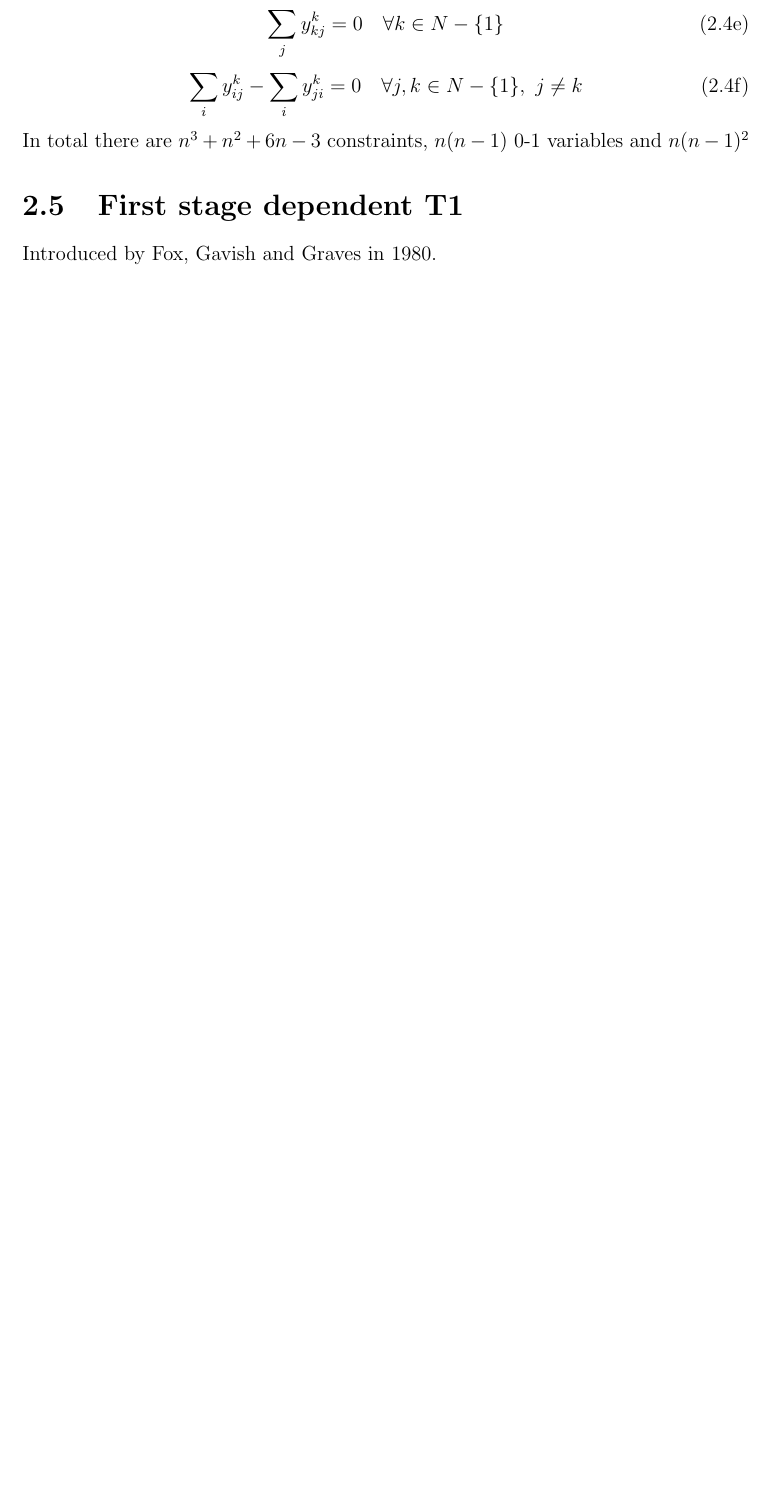
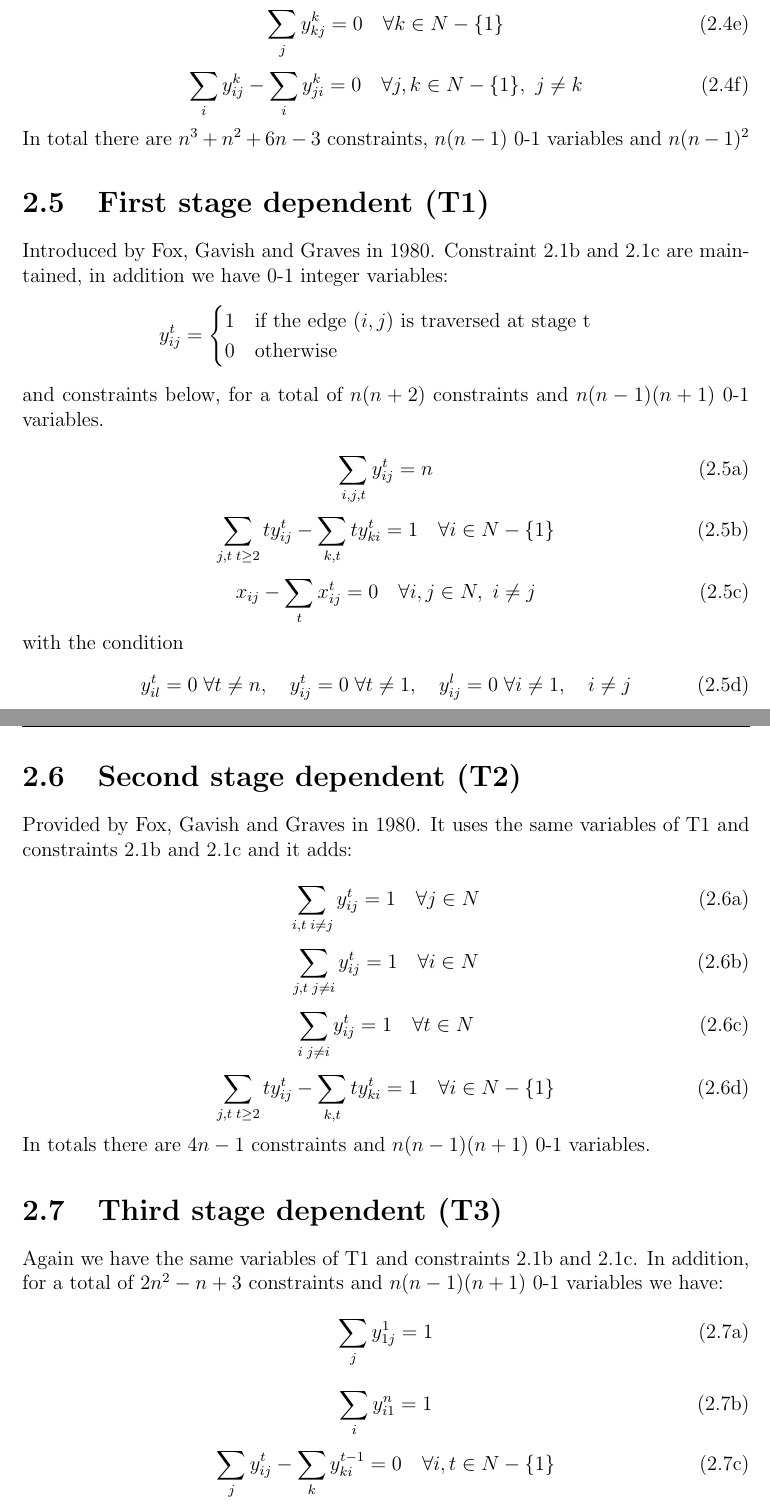
Before and after one commit to Morat96/RO2-homework, a LaTeX thesis (report/report.tex, which reads report/modelli_compatti.tex): part of page 9 of 46 before the commit and two parts of pages 9 and 10 of 47 after it, the two joined at a grey line, cut so that both start at the same text, the shorter picture padded with empty space. Compiled offline with pdfLaTeX.

Commit message:
all compact models added

```diff
--- a/report/modelli_compatti.tex
+++ b/report/modelli_compatti.tex
@@ -113,5 +113,62 @@ and the following constraints:
 \end{subequations}
 In total there are $n^3+n^2+6n-3$ constraints, $n(n-1)$ 0-1 variables and $n(n-1)^2$
 
-\section{First stage dependent T1}
-Introduced by Fox, Gavish and Graves in 1980.
+\section{First stage dependent (T1)}
+Introduced by Fox, Gavish and Graves in 1980. Constraint 2.1b and 2.1c are maintained, in addition we have 0-1 integer variables:
+\[ y_{ij}^t =
+	\begin{cases}
+		1 \quad \text{if the edge} \ (i,j) \ \text{is traversed at stage t} \\
+		0 \quad \text{otherwise}
+	\end{cases}
+\]
+and constraints below, for a total of $n(n+2)$ constraints and $n(n-1)(n+1)$ 0-1 variables.
+
+\begin{subequations}
+	\begin{equation}
+		\sum_{i,j,t} y_{ij}^t = n
+	\end{equation}
+	\begin{equation}
+		\sum_{j,t \; t \geq 2} ty_{ij}^t - \sum_{k,t} ty_{ki}^t = 1 \quad \forall i \in N-\lbrace 1 \rbrace
+	\end{equation}
+	\begin{equation}
+		x_{ij}-\sum_{t} x_{ij}^t = 0 \quad \forall i,j \in N, \ i \neq j
+	\end{equation}
+	with the condition
+	\begin{equation}
+		y_{il}^t = 0 \; \forall t \neq n, \quad y_{ij}^t = 0 \; \forall t \neq 1, \quad y_{ij}^l = 0 \; \forall i \neq 1, \quad i \neq j
+	\end{equation}
+\end{subequations}
+
+\section{Second stage dependent (T2)}
+Provided by Fox, Gavish and Graves in 1980. It uses the same variables of T1 and constraints 2.1b and 2.1c and it adds:
+
+\begin{subequations}
+	\begin{equation}
+		\sum_{i,t \; i \neq j} y_{ij}^t = 1 \quad \forall j \in N
+	\end{equation}
+	\begin{equation}
+		\sum_{j,t \; j \neq i} y_{ij}^t = 1 \quad \forall i \in N
+	\end{equation}
+	\begin{equation}
+		\sum_{i \; j \neq i} y_{ij}^t = 1 \quad \forall t \in N
+	\end{equation}
+	\begin{equation}
+		\sum_{j,t \; t \geq 2} ty_{ij}^t - \sum_{k,t} ty_{ki}^t = 1 \quad \forall i \in N-\lbrace 1 \rbrace
+	\end{equation}
+\end{subequations}
+In totals there are $4n-1$ constraints and $n(n-1)(n+1)$ 0-1 variables.
+
+\section{Third stage dependent (T3)}
+Again we have the same variables of T1 and constraints 2.1b and 2.1c. In addition,
+for a total of $2n^2-n+3$ constraints and $n(n-1)(n+1)$ 0-1 variables we have:
+\begin{subequations}
+	\begin{equation}
+		\sum_{j} y_{1j}^1 = 1
+	\end{equation}
+	\begin{equation}
+		\sum_{i} y_{i1}^n = 1
+	\end{equation}
+	\begin{equation}
+		\sum_{j} y_{ij}^t - \sum_{k} y_{ki}^{t-1} = 0 \quad \forall i,t \in N-\lbrace 1 \rbrace
+	\end{equation}
+\end{subequations}
```
Also changed, not shown: report/modelli_compatti.tex (2 more changed lines).
